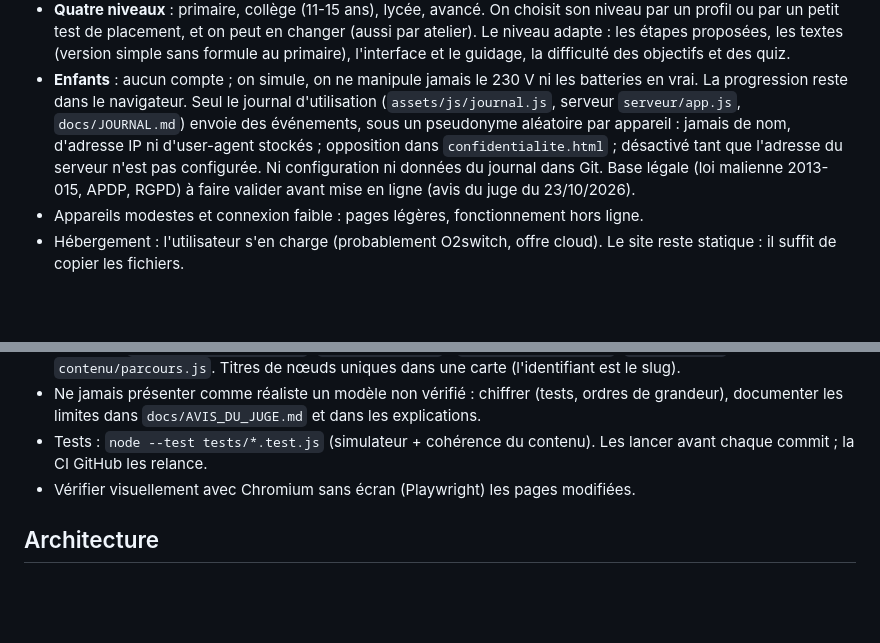
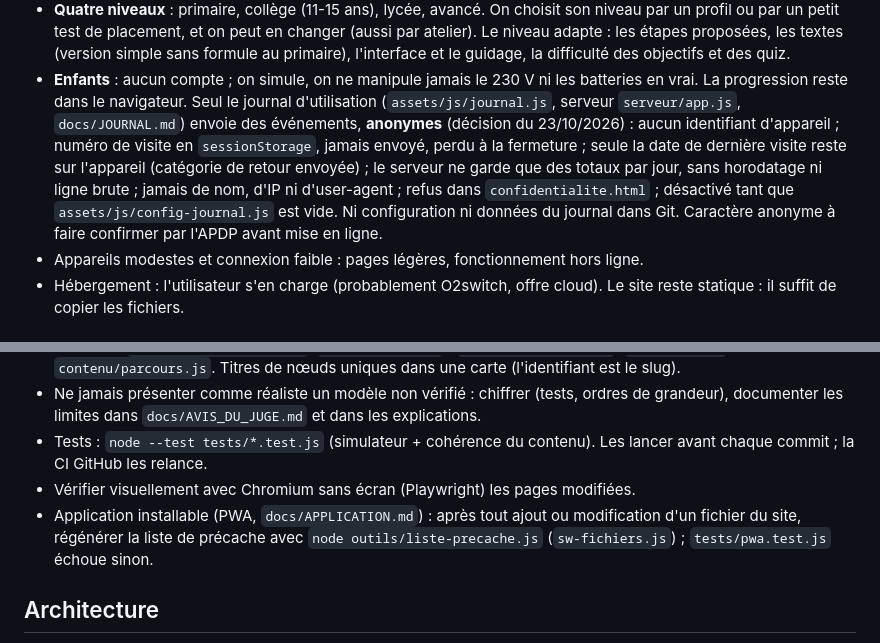
Before and after one commit to MTall97/learn_space, a Markdown page: CLAUDE.md, 2 parts joined by grey strips. GitHub-like rendering; blank space fills up the shorter version.

```diff
--- a/CLAUDE.md
+++ b/CLAUDE.md
@@ -29,11 +29,13 @@ Plateforme **publique et gratuite** pour aider les plus jeunes à apprendre et c
   le guidage, la difficulté des objectifs et des quiz.
 - **Enfants** : aucun compte ; on simule, on ne manipule jamais le 230 V ni les batteries en vrai.
   La progression reste dans le navigateur. Seul le journal d'utilisation (`assets/js/journal.js`,
-  serveur `serveur/app.js`, `docs/JOURNAL.md`) envoie des événements, sous un pseudonyme aléatoire
-  par appareil : jamais de nom, d'adresse IP ni d'user-agent stockés ; opposition dans
-  `confidentialite.html` ; désactivé tant que l'adresse du serveur n'est pas configurée. Ni
-  configuration ni données du journal dans Git. Base légale (loi malienne 2013-015, APDP, RGPD) à
-  faire valider avant mise en ligne (avis du juge du 23/10/2026).
+  serveur `serveur/app.js`, `docs/JOURNAL.md`) envoie des événements, **anonymes** (décision du
+  23/10/2026) : aucun identifiant d'appareil ; numéro de visite en `sessionStorage`, jamais envoyé,
+  perdu à la fermeture ; seule la date de dernière visite reste sur l'appareil (catégorie de retour
+  envoyée) ; le serveur ne garde que des totaux par jour, sans horodatage ni ligne brute ; jamais de
+  nom, d'IP ni d'user-agent ; refus dans `confidentialite.html` ; désactivé tant que
+  `assets/js/config-journal.js` est vide. Ni configuration ni données du journal dans Git. Caractère
+  anonyme à faire confirmer par l'APDP avant mise en ligne.
 - Appareils modestes et connexion faible : pages légères, fonctionnement hors ligne.
 - Hébergement : l'utilisateur s'en charge (probablement O2switch, offre cloud). Le site reste
   statique : il suffit de copier les fichiers.
@@ -49,6 +51,9 @@ Plateforme **publique et gratuite** pour aider les plus jeunes à apprendre et c
 - Tests : `node --test tests/*.test.js` (simulateur + cohérence du contenu). Les lancer avant
   chaque commit ; la CI GitHub les relance.
 - Vérifier visuellement avec Chromium sans écran (Playwright) les pages modifiées.
+- Application installable (PWA, `docs/APPLICATION.md`) : après tout ajout ou modification d'un
+  fichier du site, régénérer la liste de précache avec `node outils/liste-precache.js`
+  (`sw-fichiers.js`) ; `tests/pwa.test.js` échoue sinon.
 
 ## Architecture
 - `assets/js/circuit/reseau.js` : connectivité (fils, jonctions en T, fils coupés des pannes).
```
Also changed, not shown: docs/CARNET_DE_BORD.md (+65 -1 lines).
